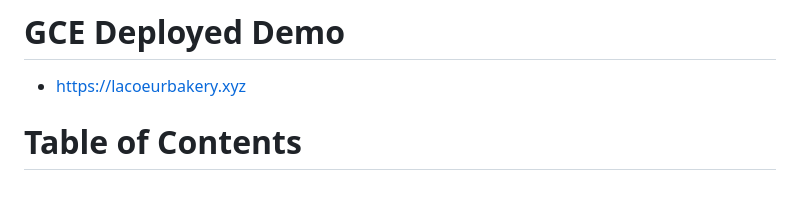
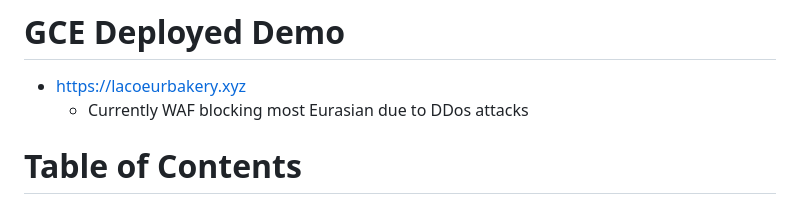
Before and after one commit to SeaBebop/La-Patisserie-Du-Coeur, a Markdown page: README.md, the part around the change. GitHub-like rendering.

Commit message:
Update README.md:Added Reason for WAF

```diff
--- a/README.md
+++ b/README.md
@@ -5,6 +5,7 @@ La Patisserie Du Coeur is an e-commerce bakery website that allows users to conv
 
 # GCE Deployed Demo
 - https://lacoeurbakery.xyz
+  - Currently WAF blocking most Eurasian due to DDos attacks
 # Table of Contents
 
 - [La Patisserie Du Coeur](#la-patisserie-du-coeur)
```
